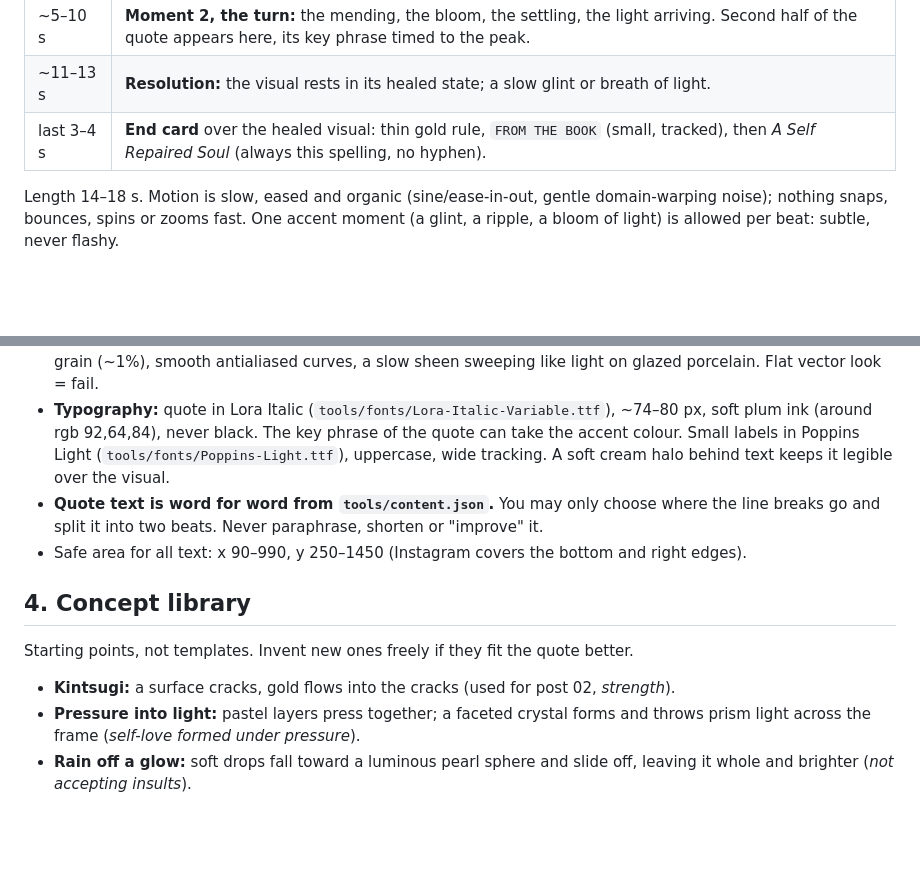
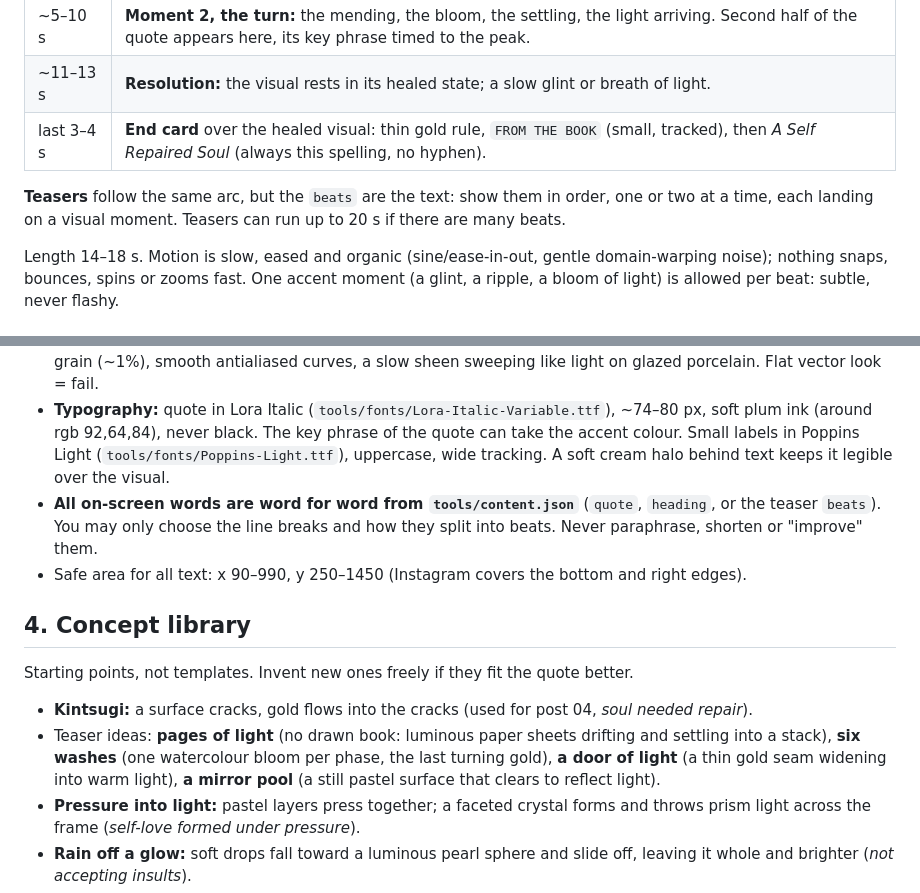
Before and after one commit to authoraariya-bot/trulyaariya-posts, a Markdown page: REELS.md, 2 parts joined by grey strips. Rendered like a GitHub page; blank space fills up the shorter version.

```diff
--- a/REELS.md
+++ b/REELS.md
@@ -37,6 +60,9 @@ visible moments** that land with the words:
 | ~5–10 s | **Moment 2, the turn:** the mending, the bloom, the settling, the light arriving. Second half of the quote appears here, its key phrase timed to the peak. |
 | ~11–13 s | **Resolution:** the visual rests in its healed state; a slow glint or breath of light. |
 | last 3–4 s | **End card** over the healed visual: thin gold rule, `FROM THE BOOK` (small, tracked), then *A Self Repaired Soul* (always this spelling, no hyphen). |
+
+**Teasers** follow the same arc, but the `beats` are the text: show them in order, one or two at
+a time, each landing on a visual moment. Teasers can run up to 20 s if there are many beats.
 
 Length 14–18 s. Motion is slow, eased and organic (sine/ease-in-out, gentle domain-warping noise);
 nothing snaps, bounces, spins or zooms fast. One accent moment (a glint, a ripple, a bloom of
@@ -55,15 +81,20 @@ light) is allowed per beat: subtle, never flashy.
   plum ink (around rgb 92,64,84), never black. The key phrase of the quote can take the accent colour.
   Small labels in Poppins Light (`tools/fonts/Poppins-Light.ttf`), uppercase, wide tracking. A
   soft cream halo behind text keeps it legible over the visual.
-- **Quote text is word for word from `tools/content.json`.** You may only choose where the line
-  breaks go and split it into two beats. Never paraphrase, shorten or "improve" it.
+- **All on-screen words are word for word from `tools/content.json`** (`quote`, `heading`, or the
+  teaser `beats`). You may only choose the line breaks and how they split into beats. Never
+  paraphrase, shorten or "improve" them.
 - Safe area for all text: x 90–990, y 250–1450 (Instagram covers the bottom and right edges).
 
 ## 4. Concept library
 
 Starting points, not templates. Invent new ones freely if they fit the quote better.
 
-- **Kintsugi:** a surface cracks, gold flows into the cracks (used for post 02, *strength*).
+- **Kintsugi:** a surface cracks, gold flows into the cracks (used for post 04, *soul needed repair*).
+- Teaser ideas: **pages of light** (no drawn book: luminous paper sheets drifting and settling
+  into a stack), **six washes** (one watercolour bloom per phase, the last turning gold), **a
+  door of light** (a thin gold seam widening into warm light), **a mirror pool** (a still
+  pastel surface that clears to reflect light).
 - **Pressure into light:** pastel layers press together; a faceted crystal forms and throws
   prism light across the frame (*self-love formed under pressure*).
 - **Rain off a glow:** soft drops fall toward a luminous pearl sphere and slide off, leaving it
```
Also changed, not shown: other parts of REELS.md (+43 -14 lines).
